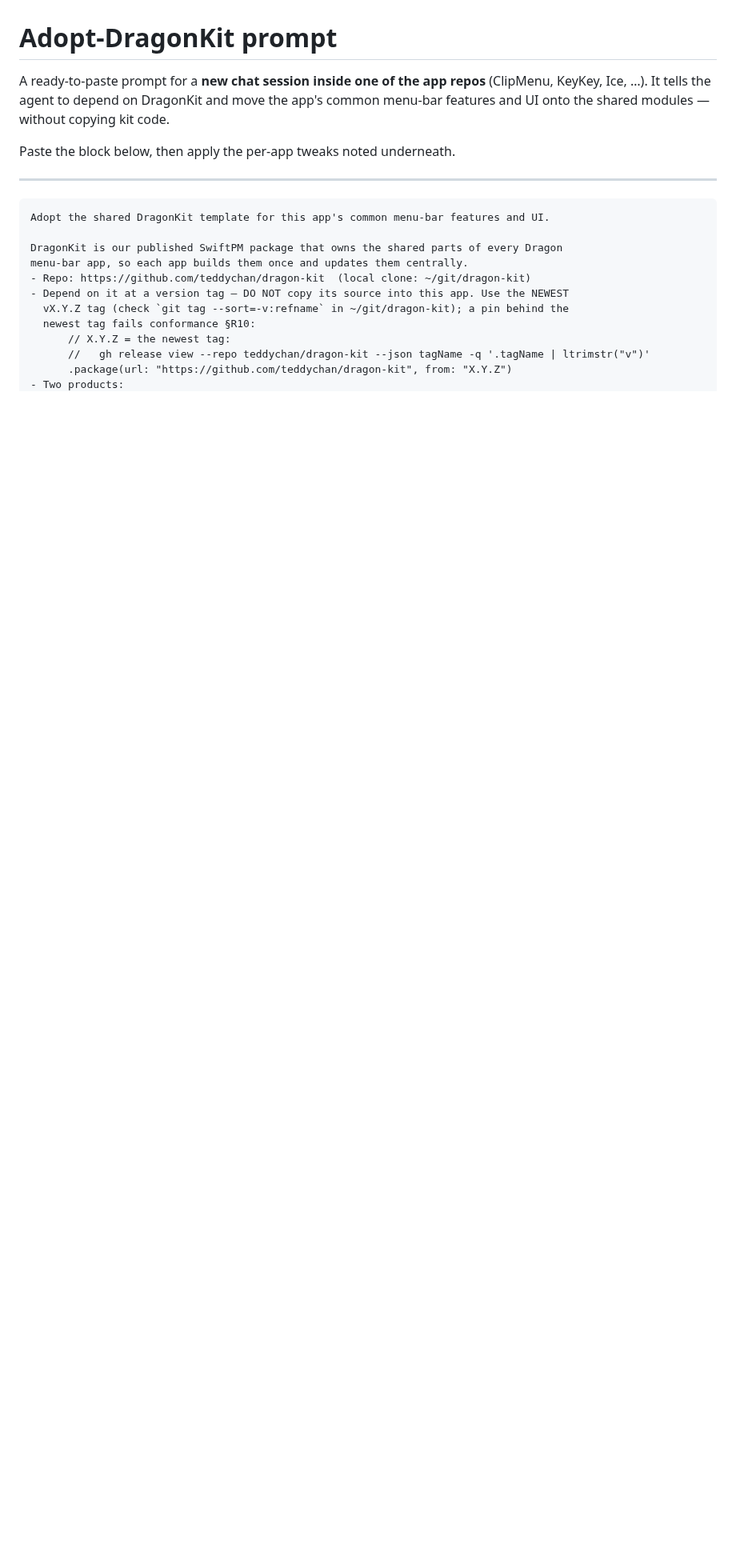
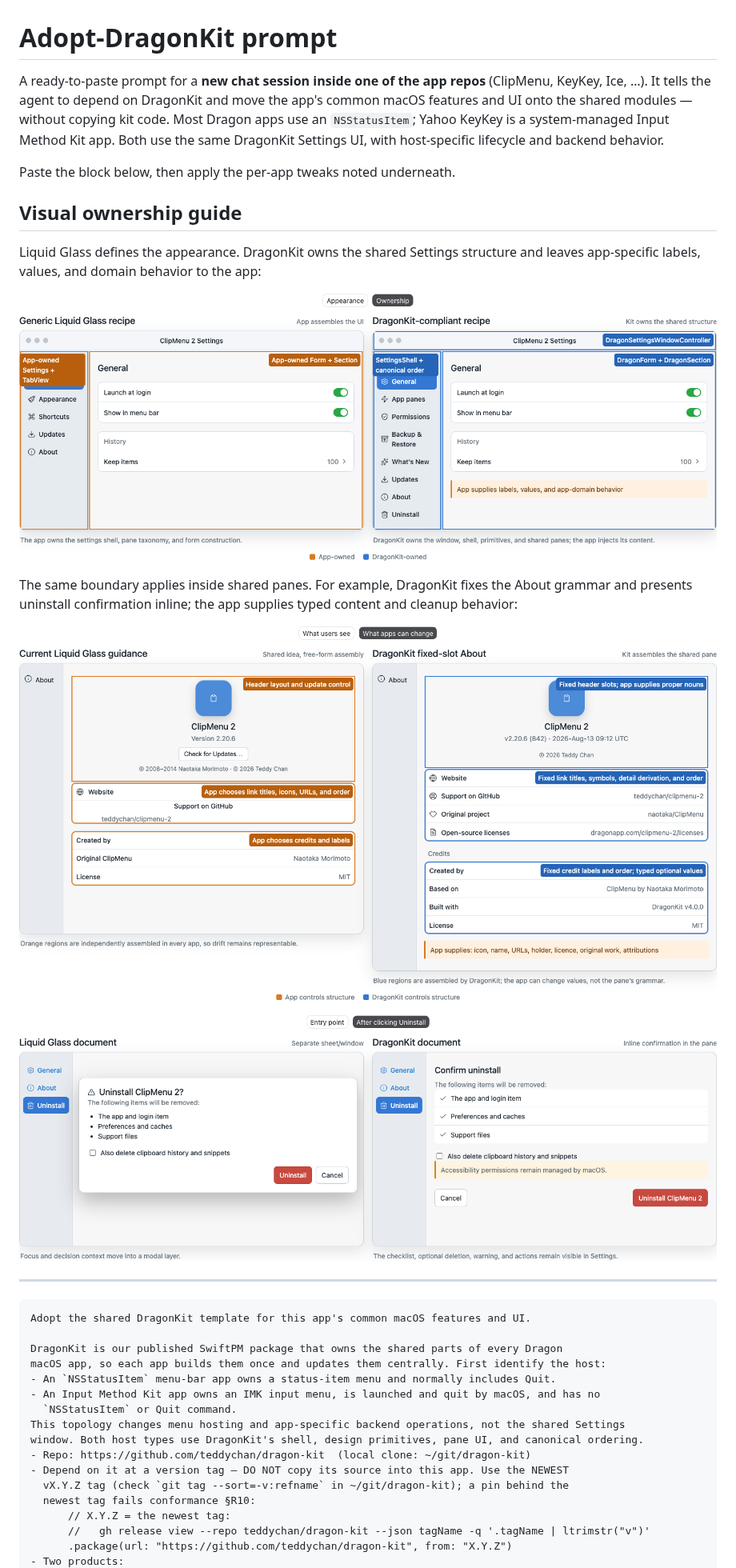
Before and after one commit to teddychan/dragon-kit, a Markdown page: docs/ADOPT-DRAGONKIT-PROMPT.md, the part around one of its changes. Shown at 80% size. Rendered like a GitHub page; pictures changed too: docs/images/doc-rule-conflicts/about-freeform-vs-canon.png (added), docs/images/doc-rule-conflicts/liquid-glass-vs-dragonkit.png (added), docs/images/doc-rule-conflicts/uninstall-inline-vs-sheet.png (added); blank space fills up the shorter version.

Commit message:
docs: clarify shared UI ownership with visuals

````diff
--- a/docs/ADOPT-DRAGONKIT-PROMPT.md
+++ b/docs/ADOPT-DRAGONKIT-PROMPT.md
@@ -1,18 +1,39 @@
 # Adopt-DragonKit prompt
 
 A ready-to-paste prompt for a **new chat session inside one of the app repos** (ClipMenu,
-KeyKey, Ice, …). It tells the agent to depend on DragonKit and move the app's common
-menu-bar features and UI onto the shared modules — without copying kit code.
+KeyKey, Ice, …). It tells the agent to depend on DragonKit and move the app's common macOS
+features and UI onto the shared modules — without copying kit code. Most Dragon apps
+use an `NSStatusItem`; Yahoo KeyKey is a system-managed Input Method Kit app. Both use the same
+DragonKit Settings UI, with host-specific lifecycle and backend behavior.
 
 Paste the block below, then apply the per-app tweaks noted underneath.
+
+## Visual ownership guide
+
+Liquid Glass defines the appearance. DragonKit owns the shared Settings structure and leaves
+app-specific labels, values, and domain behavior to the app:
+
+![Liquid Glass appearance guidance compared with DragonKit structural ownership](images/doc-rule-conflicts/liquid-glass-vs-dragonkit.png)
+
+The same boundary applies inside shared panes. For example, DragonKit fixes the About grammar
+and presents uninstall confirmation inline; the app supplies typed content and cleanup behavior:
+
+![Free-form About assembly compared with DragonKit fixed slots](images/doc-rule-conflicts/about-freeform-vs-canon.png)
+
+![A separate uninstall sheet compared with DragonKit inline confirmation](images/doc-rule-conflicts/uninstall-inline-vs-sheet.png)
 
 ---
 
 ```
-Adopt the shared DragonKit template for this app's common menu-bar features and UI.
+Adopt the shared DragonKit template for this app's common macOS features and UI.
 
 DragonKit is our published SwiftPM package that owns the shared parts of every Dragon
-menu-bar app, so each app builds them once and updates them centrally.
+macOS app, so each app builds them once and updates them centrally. First identify the host:
+- An `NSStatusItem` menu-bar app owns a status-item menu and normally includes Quit.
+- An Input Method Kit app owns an IMK input menu, is launched and quit by macOS, and has no
+  `NSStatusItem` or Quit command.
+This topology changes menu hosting and app-specific backend operations, not the shared Settings
+window. Both host types use DragonKit's shell, design primitives, pane UI, and canonical ordering.
 - Repo: https://github.com/teddychan/dragon-kit  (local clone: ~/git/dragon-kit)
 - Depend on it at a version tag — DO NOT copy its source into this app. Use the NEWEST
   vX.Y.Z tag (check `git tag --sort=-v:refname` in ~/git/dragon-kit); a pin behind the
````
Also changed, not shown: other parts of docs/ADOPT-DRAGONKIT-PROMPT.md (+57 -27 lines), docs/DOC-RULE-CONFLICT-CHANGELOG.md (added, +82 -0 lines), docs/images/doc-rule-conflicts/yahoo-keykey-settings.png (added).
